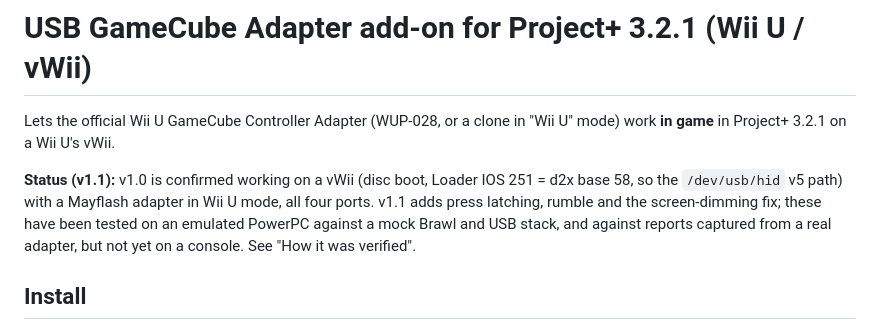
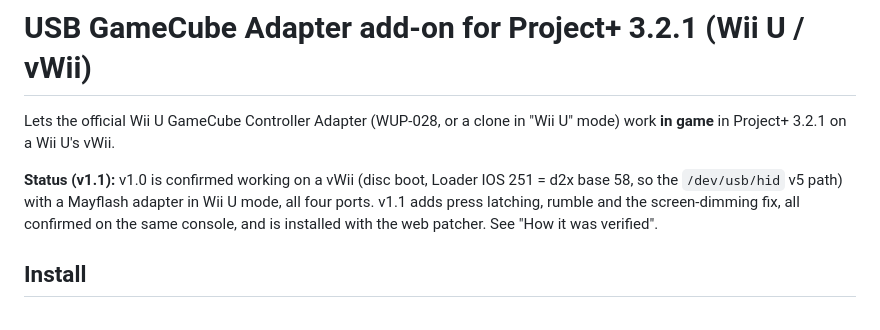
Before and after one commit to ausbigshow/pplus-gca-addon, a Markdown page: README.md, the part around the change. Drawn GitHub-style.

Commit message:
README: v1.1 latch, rumble and dimming fix confirmed on console
Co-Authored-By: Claude Opus 5.5 <noreply@anthropic.com>

```diff
--- a/README.md
+++ b/README.md
@@ -6,9 +6,8 @@ Lets the official Wii U GameCube Controller Adapter (WUP-028, or a clone in
 **Status (v1.1):** v1.0 is confirmed working on a vWii (disc boot, Loader
 IOS 251 = d2x base 58, so the `/dev/usb/hid` v5 path) with a Mayflash adapter
 in Wii U mode, all four ports. v1.1 adds press latching, rumble and the
-screen-dimming fix; these have been tested on an emulated PowerPC against a
-mock Brawl and USB stack, and against reports captured from a real adapter, but
-not yet on a console. See "How it was verified".
+screen-dimming fix, all confirmed on the same console, and is installed with
+the web patcher. See "How it was verified".
 
 ## Install
 
```
